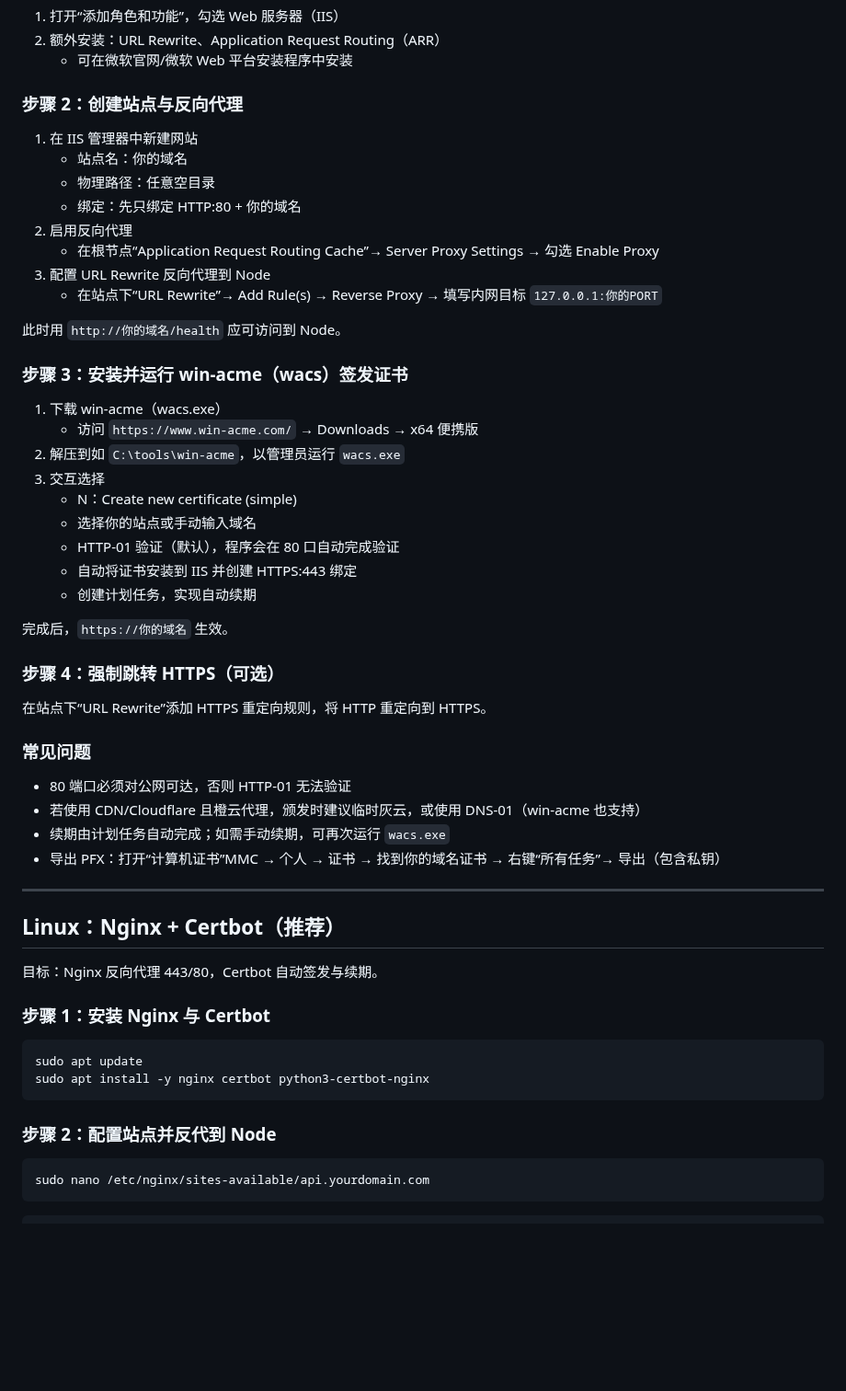
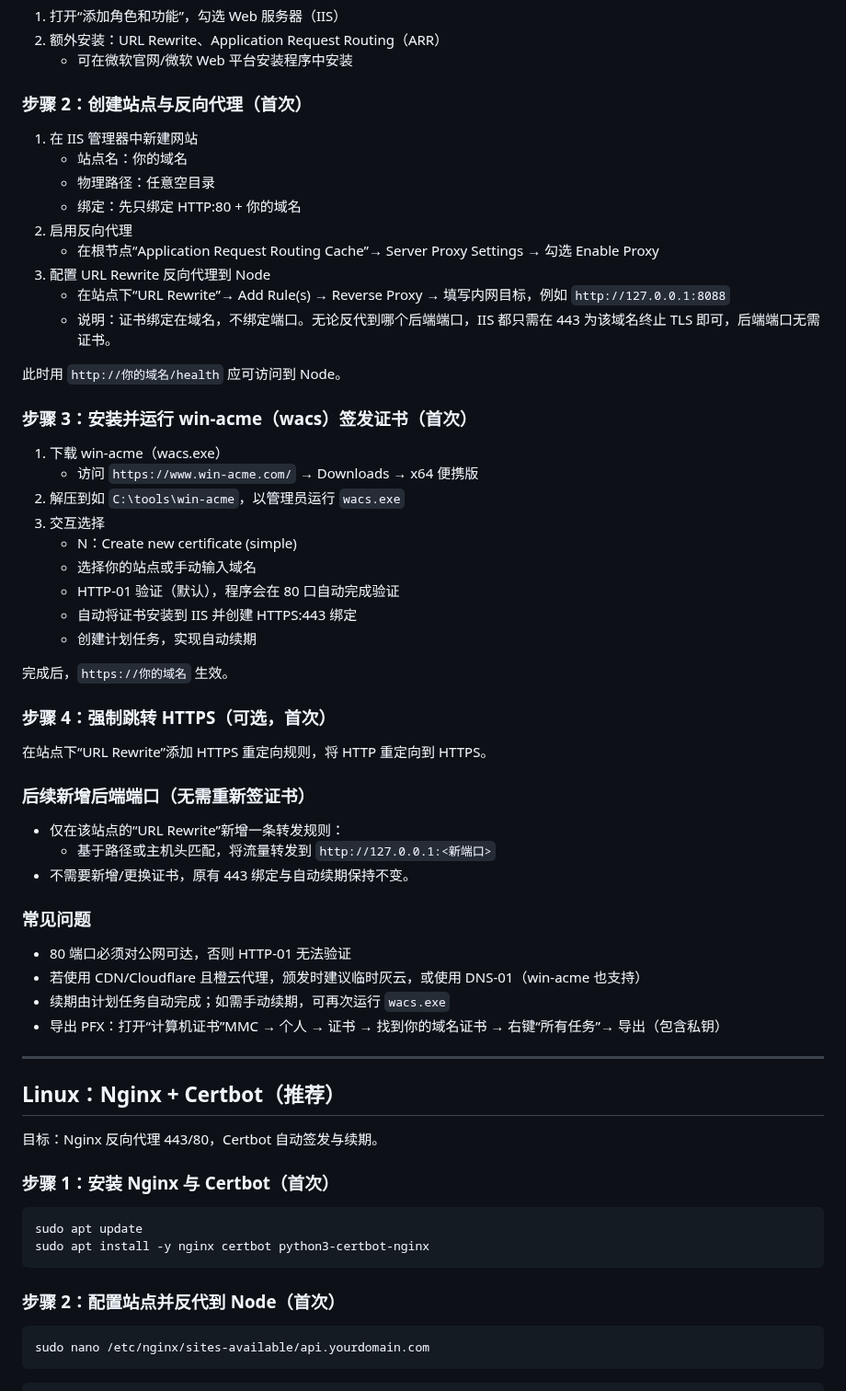
Before and after one commit to tobenot/Basic-Web-Game-Backend, a Markdown page: docx/tutorial/41_ssl_certificates.md, the part around one of its changes. Shown at 92% size. Rendered like a GitHub page; blank space fills up the shorter version.

````diff
--- a/docx/tutorial/41_ssl_certificates.md
+++ b/docx/tutorial/41_ssl_certificates.md
@@ -20,7 +20,7 @@
 2) 额外安装：URL Rewrite、Application Request Routing（ARR）
    - 可在微软官网/微软 Web 平台安装程序中安装
 
-### 步骤 2：创建站点与反向代理
+### 步骤 2：创建站点与反向代理（首次）
 
 1) 在 IIS 管理器中新建网站
    - 站点名：你的域名
@@ -29,11 +29,12 @@
 2) 启用反向代理
    - 在根节点“Application Request Routing Cache”→ Server Proxy Settings → 勾选 Enable Proxy
 3) 配置 URL Rewrite 反向代理到 Node
-   - 在站点下“URL Rewrite”→ Add Rule(s) → Reverse Proxy → 填写内网目标 `127.0.0.1:你的PORT`
+   - 在站点下“URL Rewrite”→ Add Rule(s) → Reverse Proxy → 填写内网目标，例如 `http://127.0.0.1:8088`
+   - 说明：证书绑定在域名，不绑定端口。无论反代到哪个后端端口，IIS 都只需在 443 为该域名终止 TLS 即可，后端端口无需证书。
 
 此时用 `http://你的域名/health` 应可访问到 Node。
 
-### 步骤 3：安装并运行 win-acme（wacs）签发证书
+### 步骤 3：安装并运行 win-acme（wacs）签发证书（首次）
 
 1) 下载 win-acme（wacs.exe）
    - 访问 `https://www.win-acme.com/` → Downloads → x64 便携版
@@ -47,9 +48,15 @@
 
 完成后，`https://你的域名` 生效。
 
-### 步骤 4：强制跳转 HTTPS（可选）
+### 步骤 4：强制跳转 HTTPS（可选，首次）
 
 在站点下“URL Rewrite”添加 HTTPS 重定向规则，将 HTTP 重定向到 HTTPS。
+
+### 后续新增后端端口（无需重新签证书）
+
+- 仅在该站点的“URL Rewrite”新增一条转发规则：
+  - 基于路径或主机头匹配，将流量转发到 `http://127.0.0.1:<新端口>`
+- 不需要新增/更换证书，原有 443 绑定与自动续期保持不变。
 
 ### 常见问题
 
@@ -64,14 +71,14 @@
 
 目标：Nginx 反向代理 443/80，Certbot 自动签发与续期。
 
-### 步骤 1：安装 Nginx 与 Certbot
+### 步骤 1：安装 Nginx 与 Certbot（首次）
 
 ```bash
 sudo apt update
 sudo apt install -y nginx certbot python3-certbot-nginx
 ```
 
-### 步骤 2：配置站点并反代到 Node
+### 步骤 2：配置站点并反代到 Node（首次）
 
 ```bash
 sudo nano /etc/nginx/sites-available/api.yourdomain.com
````
Also changed, not shown: other parts of docx/tutorial/41_ssl_certificates.md (+29 -1 lines).
